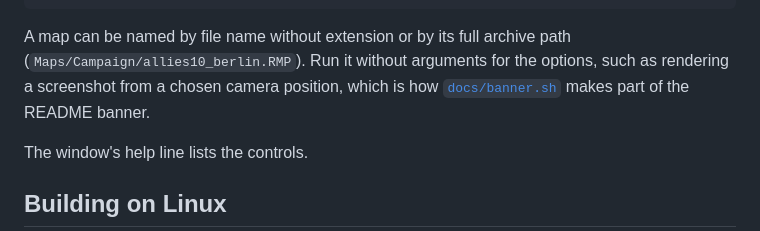
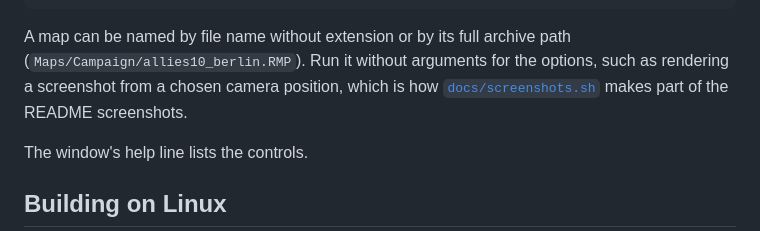
Before and after one commit to rowanseymour/aaa, a Markdown page: crates/editor/README.md, the part around the change. Rendered like a GitHub page.

```diff
--- a/crates/editor/README.md
+++ b/crates/editor/README.md
@@ -12,7 +12,7 @@ cargo run --release -p aaa-editor -- "/path/to/Axis and Allies 2004" "(2v2)Berli
 A map can be named by file name without extension or by its full archive path
 (`Maps/Campaign/allies10_berlin.RMP`). Run it without arguments for the options,
 such as rendering a screenshot from a chosen camera position, which is how
-[`docs/banner.sh`](../../docs/banner.sh) makes part of the README banner.
+[`docs/screenshots.sh`](../../docs/screenshots.sh) makes part of the README screenshots.
 
 The window's help line lists the controls.
 
```
Also changed, not shown: README.md (+3 -1 lines), docs/banner.jpg, docs/screenshots.jpg (added), 2 other files.
